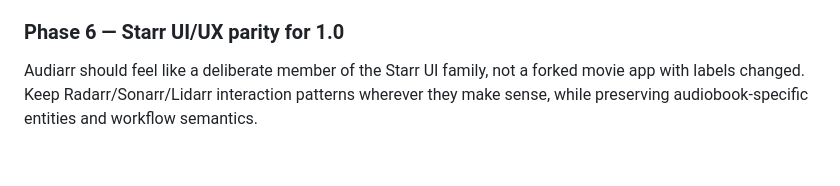
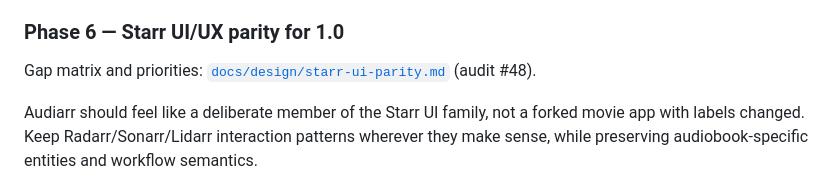
Before and after one commit to mildman1848/audiarr, a Markdown page: ROADMAP.md, the part around the change. Drawn GitHub-style; blank space fills up the shorter version.

Commit message:
docs(design): add Starr UI parity audit and gap matrix (#56)
Co-authored-by: mildman1848 <mildman1848@users.noreply.github.com>

```diff
--- a/ROADMAP.md
+++ b/ROADMAP.md
@@ -126,6 +126,8 @@ Phased plan; each phase lands as small verified slices (issue → branch → PR
 
 ### Phase 6 — Starr UI/UX parity for 1.0
 
+Gap matrix and priorities: [`docs/design/starr-ui-parity.md`](docs/design/starr-ui-parity.md) (audit #48).
+
 Audiarr should feel like a deliberate member of the Starr UI family, not a forked movie app with labels changed. Keep Radarr/Sonarr/Lidarr interaction patterns wherever they make sense, while preserving audiobook-specific entities and workflow semantics.
 
 - Starr UI parity audit and gap matrix (#48). **Next**
```
Also changed, not shown: docs/design/starr-ui-parity.md (added, +145 -0 lines).
